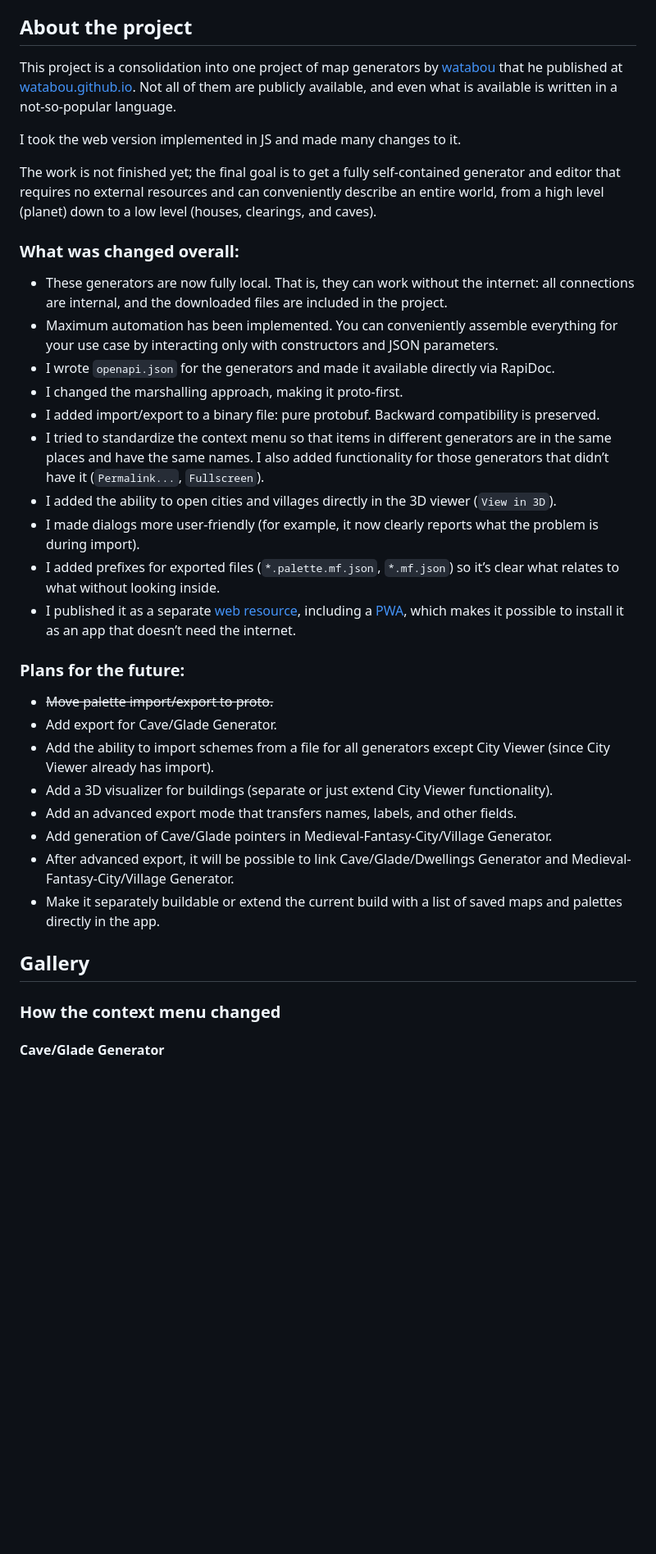
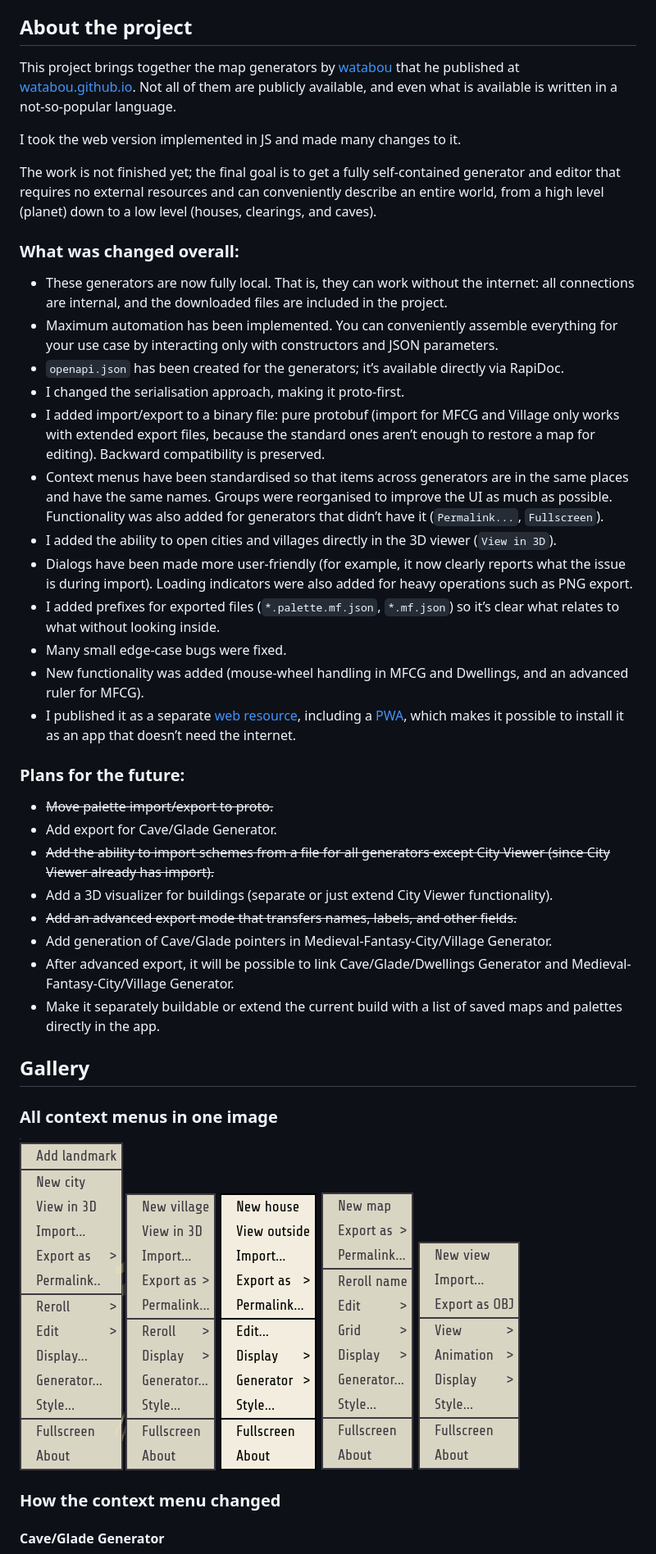
Before and after one commit to voluminor/maphub, a Markdown page: README.md, the part around one of its changes. Shown at 82% size. Rendered like a GitHub page; blank space fills up the shorter version.

```diff
--- a/README.md
+++ b/README.md
@@ -47,7 +49,7 @@ Root structures:
 
 ## About the project
 
-This project is a consolidation into one project of map generators by [watabou](https://github.com/watabou/) that he published at [watabou.github.io](https://watabou.github.io). Not all of them are publicly available, and even what is available is written in a not-so-popular language.
+This project brings together the map generators by [watabou](https://github.com/watabou/) that he published at [watabou.github.io](https://watabou.github.io). Not all of them are publicly available, and even what is available is written in a not-so-popular language.
 
 I took the web version implemented in JS and made many changes to it.
 
@@ -57,27 +59,33 @@ The work is not finished yet; the final goal is to get a fully self-contained ge
 
 - These generators are now fully local. That is, they can work without the internet: all connections are internal, and the downloaded files are included in the project.
 - Maximum automation has been implemented. You can conveniently assemble everything for your use case by interacting only with constructors and JSON parameters.
-- I wrote `openapi.json` for the generators and made it available directly via RapiDoc.
-- I changed the marshalling approach, making it proto-first.
-- I added import/export to a binary file: pure protobuf. Backward compatibility is preserved.
-- I tried to standardize the context menu so that items in different generators are in the same places and have the same names. I also added functionality for those generators that didn’t have it (`Permalink...`, `Fullscreen`).
+- `openapi.json` has been created for the generators; it’s available directly via RapiDoc.
+- I changed the serialisation approach, making it proto-first.
+- I added import/export to a binary file: pure protobuf (import for MFCG and Village only works with extended export files, because the standard ones aren’t enough to restore a map for editing). Backward compatibility is preserved.
+- Context menus have been standardised so that items across generators are in the same places and have the same names. Groups were reorganised to improve the UI as much as possible. Functionality was also added for generators that didn’t have it (`Permalink...`, `Fullscreen`).
 - I added the ability to open cities and villages directly in the 3D viewer (`View in 3D`).
-- I made dialogs more user-friendly (for example, it now clearly reports what the problem is during import).
+- Dialogs have been made more user-friendly (for example, it now clearly reports what the issue is during import). Loading indicators were also added for heavy operations such as PNG export.
 - I added prefixes for exported files (`*.palette.mf.json`, `*.mf.json`) so it’s clear what relates to what without looking inside.
+- Many small edge-case bugs were fixed.
+- New functionality was added (mouse-wheel handling in MFCG and Dwellings, and an advanced ruler for MFCG).
 - I published it as a separate [web resource](https://maphub.webtools.download), including a [PWA](https://en.wikipedia.org/wiki/Progressive_web_app), which makes it possible to install it as an app that doesn’t need the internet.
 
 ### Plans for the future:
 
 - ~~Move palette import/export to proto.~~
 - Add export for Cave/Glade Generator.
-- Add the ability to import schemes from a file for all generators except City Viewer (since City Viewer already has import).
+- ~~Add the ability to import schemes from a file for all generators except City Viewer (since City Viewer already has import).~~
 - Add a 3D visualizer for buildings (separate or just extend City Viewer functionality).
-- Add an advanced export mode that transfers names, labels, and other fields.
+- ~~Add an advanced export mode that transfers names, labels, and other fields.~~
 - Add generation of Cave/Glade pointers in Medieval-Fantasy-City/Village Generator.
 - After advanced export, it will be possible to link Cave/Glade/Dwellings Generator and Medieval-Fantasy-City/Village Generator.
 - Make it separately buildable or extend the current build with a list of saved maps and palettes directly in the app.
 
 ## Gallery
+
+### All context menus in one image
+
+![all\-menu](.github/img/all-menu.png)
 
 ### How the context menu changed
 
```
Also changed, not shown: other parts of README.md (+13 -11 lines).
